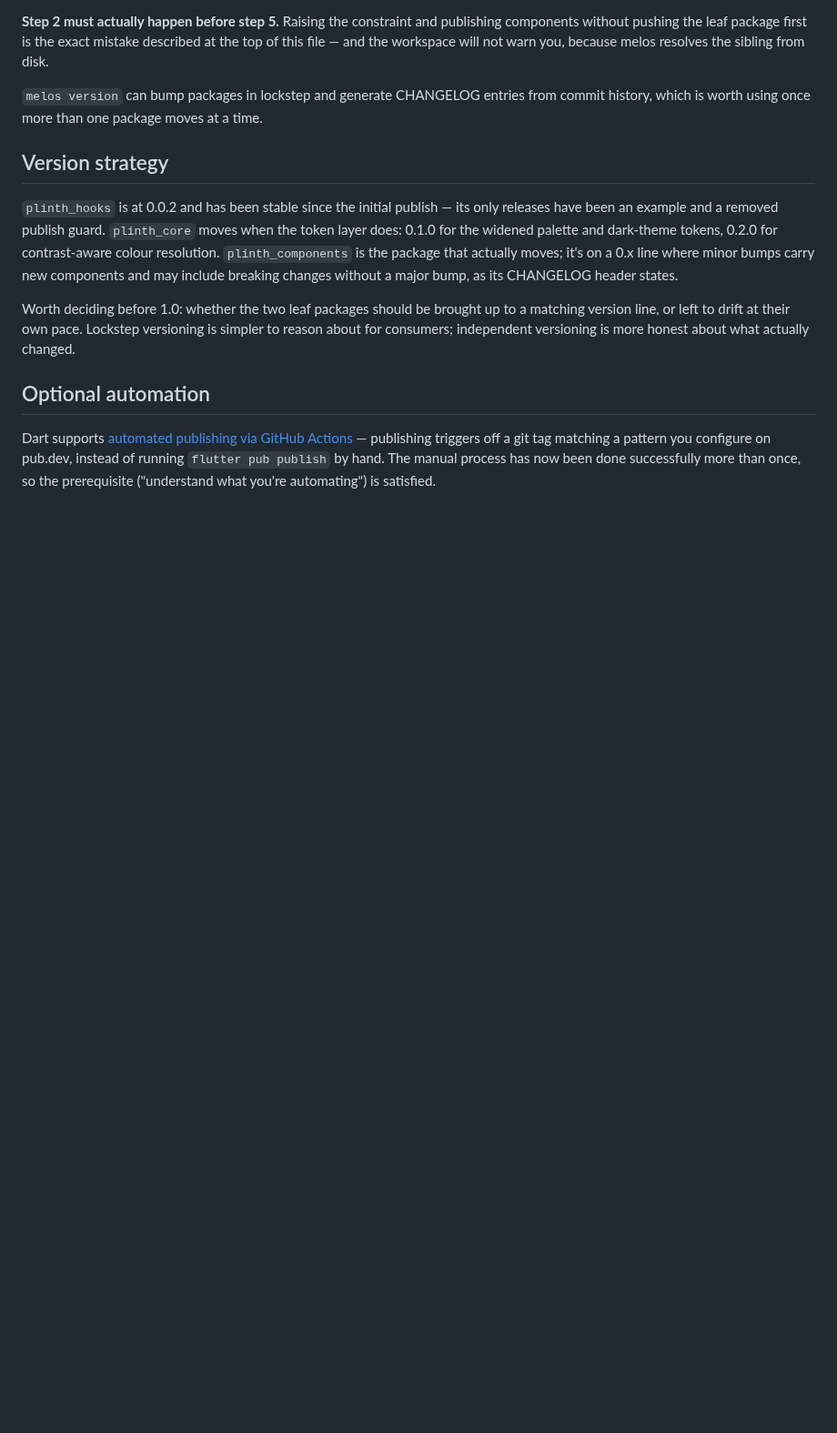
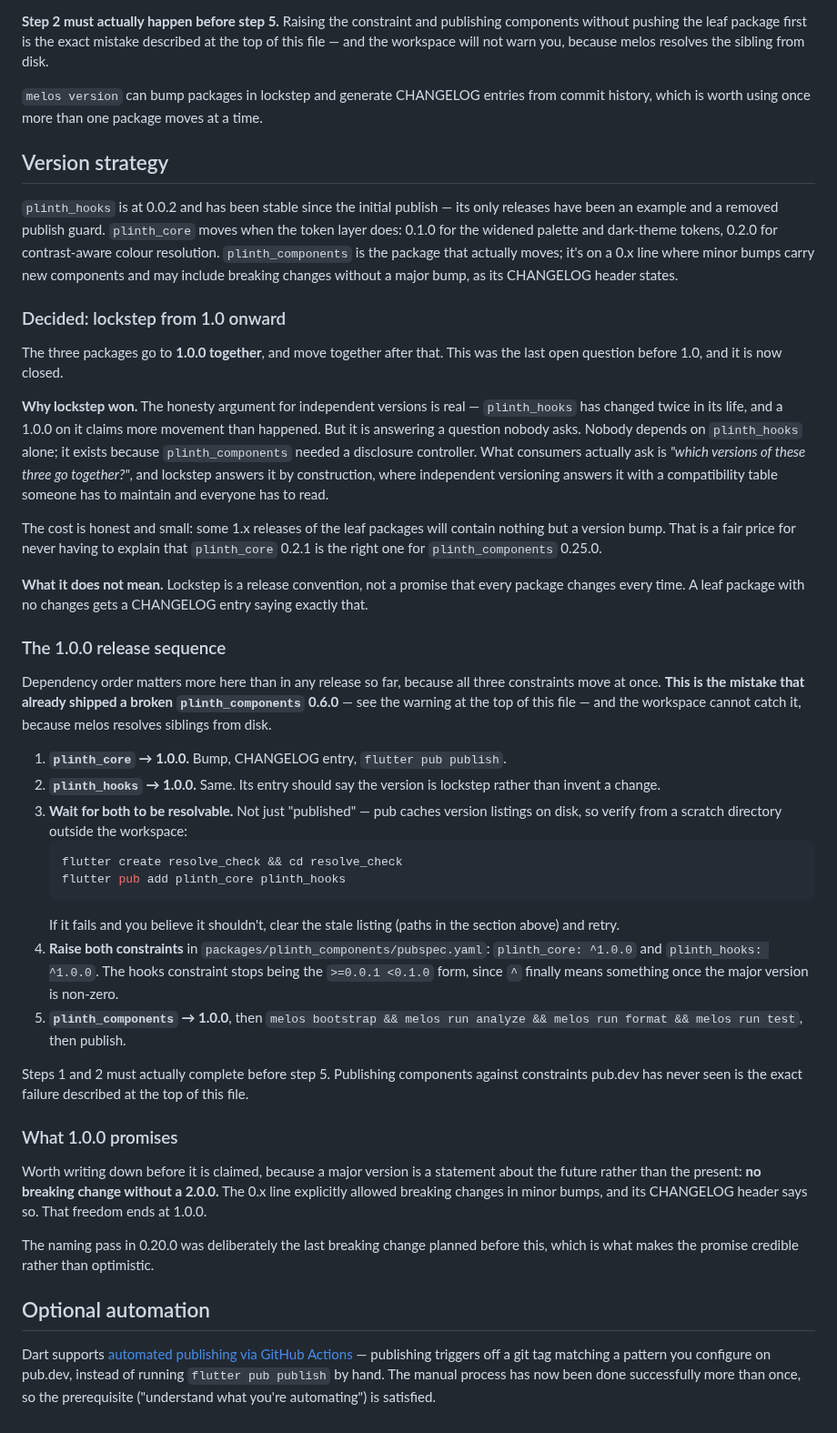
Before and after one commit to ylahav/plinth_ui, a Markdown page: docs/PUBLISHING.md, the part around the change. Shown at 91% size. Drawn GitHub-style; blank space fills up the shorter version.

Commit message:
Decide lockstep versioning, and write the 1.0.0 release sequence
The last open question before 1.0, and the only one on the audit's
remaining list that was a decision rather than code. All three packages
go to 1.0.0 together and move together after that.

The honesty argument for independent versions is real - plinth_hooks
has changed twice in its life, and a 1.0.0 on it claims more movement
than happened. But it answers a question nobody asks. Nobody depends on
plinth_hooks alone; it exists because plinth_components needed a
disclosure controller. What consumers actually ask is which versions of
the three go together, and lockstep answers that by construction where
independent versioning answers it with a compatibility table someone
has to maintain and everyone has to read.

The cost is honest and small: some 1.x releases of the leaf packages
will contain nothing but a version bump, and their CHANGELOG entries
should say exactly that rather than invent a change.

The ordered release sequence is written down because this is the one
release where all three constraints move at once, and publishing in the
wrong order is the mistake that already shipped a broken
plinth_components 0.6.0. The workspace cannot catch it, because melos
resolves siblings from disk - so the sequence includes resolving the
leaf packages from a scratch directory outside the workspace before
components goes out.

Also written down: what 1.0.0 promises. The 0.x line explicitly allowed
breaking changes in minor bumps and its CHANGELOG header says so; that
freedom ends at 1.0.0. The naming pass in 0.20.0 was deliberately the
last breaking change planned before this, which is what makes the
promise credible rather than optimistic.

The audit's remaining list is now empty.

Co-Authored-By: Claude Opus 5 <noreply@anthropic.com>

````diff
--- a/docs/PUBLISHING.md
+++ b/docs/PUBLISHING.md
@@ -153,10 +153,73 @@ resolution.
 line where minor bumps carry new components and may include breaking
 changes without a major bump, as its CHANGELOG header states.
 
-Worth deciding before 1.0: whether the two leaf packages should be
-brought up to a matching version line, or left to drift at their own
-pace. Lockstep versioning is simpler to reason about for consumers;
-independent versioning is more honest about what actually changed.
+### Decided: lockstep from 1.0 onward
+
+The three packages go to **1.0.0 together**, and move together after
+that. This was the last open question before 1.0, and it is now closed.
+
+**Why lockstep won.** The honesty argument for independent versions is
+real — `plinth_hooks` has changed twice in its life, and a 1.0.0 on it
+claims more movement than happened. But it is answering a question
+nobody asks. Nobody depends on `plinth_hooks` alone; it exists because
+`plinth_components` needed a disclosure controller. What consumers
+actually ask is *"which versions of these three go together?"*, and
+lockstep answers it by construction, where independent versioning
+answers it with a compatibility table someone has to maintain and
+everyone has to read.
+
+The cost is honest and small: some 1.x releases of the leaf packages
+will contain nothing but a version bump. That is a fair price for
+never having to explain that `plinth_core` 0.2.1 is the right one for
+`plinth_components` 0.25.0.
+
+**What it does not mean.** Lockstep is a release convention, not a
+promise that every package changes every time. A leaf package with no
+changes gets a CHANGELOG entry saying exactly that.
+
+### The 1.0.0 release sequence
+
+Dependency order matters more here than in any release so far, because
+all three constraints move at once. **This is the mistake that already
+shipped a broken `plinth_components` 0.6.0** — see the warning at the
+top of this file — and the workspace cannot catch it, because melos
+resolves siblings from disk.
+
+1. **`plinth_core` → 1.0.0.** Bump, CHANGELOG entry, `flutter pub publish`.
+2. **`plinth_hooks` → 1.0.0.** Same. Its entry should say the version
+   is lockstep rather than invent a change.
+3. **Wait for both to be resolvable.** Not just "published" — pub
+   caches version listings on disk, so verify from a scratch directory
+   outside the workspace:
+   ```bash
+   flutter create resolve_check && cd resolve_check
+   flutter pub add plinth_core plinth_hooks
+   ```
+   If it fails and you believe it shouldn't, clear the stale listing
+   (paths in the section above) and retry.
+4. **Raise both constraints** in `packages/plinth_components/pubspec.yaml`:
+   `plinth_core: ^1.0.0` and `plinth_hooks: ^1.0.0`. The hooks
+   constraint stops being the `>=0.0.1 <0.1.0` form, since `^` finally
+   means something once the major version is non-zero.
+5. **`plinth_components` → 1.0.0**, then
+   `melos bootstrap && melos run analyze && melos run format && melos run test`,
+   then publish.
+
+Steps 1 and 2 must actually complete before step 5. Publishing
+components against constraints pub.dev has never seen is the exact
+failure described at the top of this file.
+
+### What 1.0.0 promises
+
+Worth writing down before it is claimed, because a major version is a
+statement about the future rather than the present: **no breaking
+change without a 2.0.0.** The 0.x line explicitly allowed breaking
+changes in minor bumps, and its CHANGELOG header says so. That freedom
+ends at 1.0.0.
+
+The naming pass in 0.20.0 was deliberately the last breaking change
+planned before this, which is what makes the promise credible rather
+than optimistic.
 
 ## Optional automation
 
````
Also changed, not shown: docs/PRE_1_0_AUDIT.md (+9 -3 lines).
